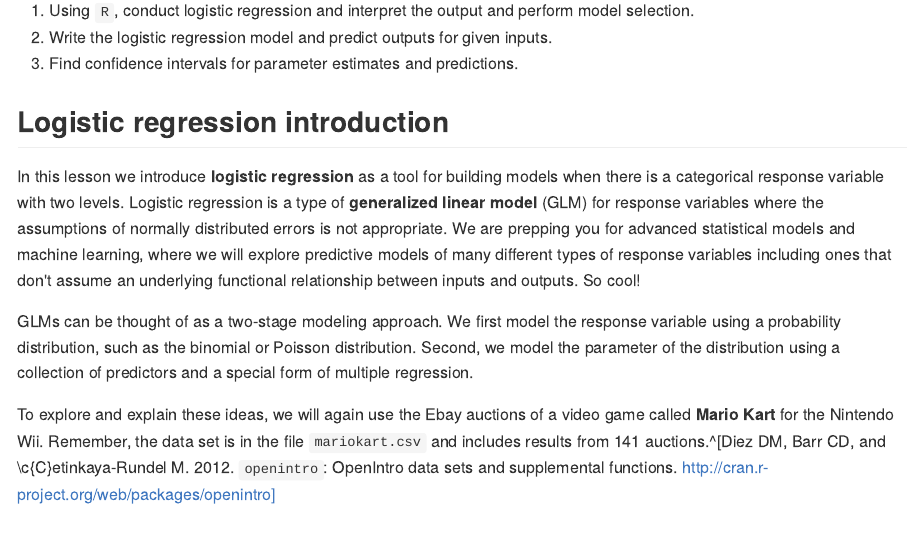
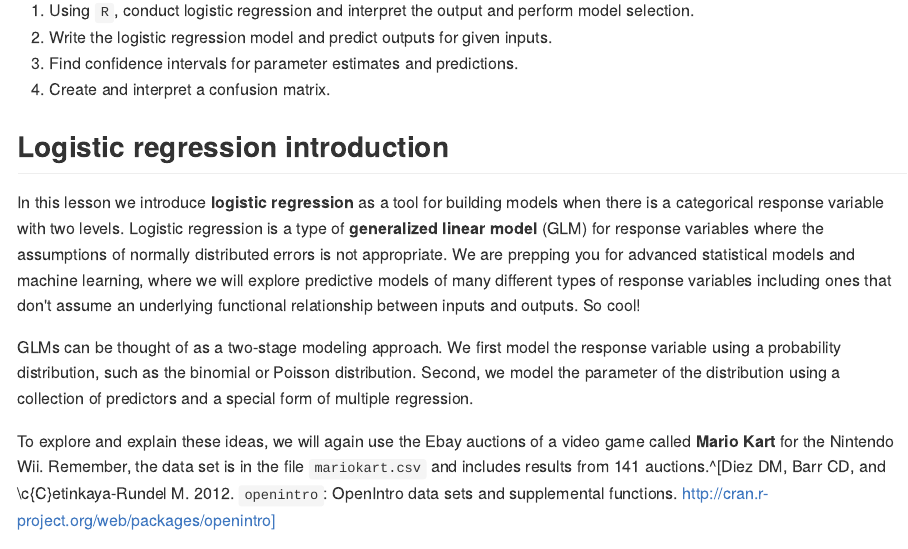
Before and after one commit to DS-USAFA/Probability-and-Statistics-for-Scientists-and-Engineers-BACKUP, an R Markdown document (31-Logistic-Regression.Rmd): the page in a window 1100 px wide, from 180 px down. The pictures show the output file docs/31-Logistic-Regression.md that the author committed with the source, drawn offline in the style of GitHub.

Commit message:
New objective

```diff
--- a/31-Logistic-Regression.Rmd
+++ b/31-Logistic-Regression.Rmd
@@ -5,6 +5,7 @@
 1) Using `R`, conduct logistic regression and interpret the output and perform model selection.
 2) Write the logistic regression model and predict outputs for given inputs.
 3) Find confidence intervals for parameter estimates and predictions.
+4) Create and interpret a confusion matrix.
 
 ## Logistic regression introduction
 
```
Also changed, not shown: docs/11-Continuous-Random-Variables.md, docs/31-Logistic-Regression.md, docs/index.md, docs/search_index.json, 33 other files.
